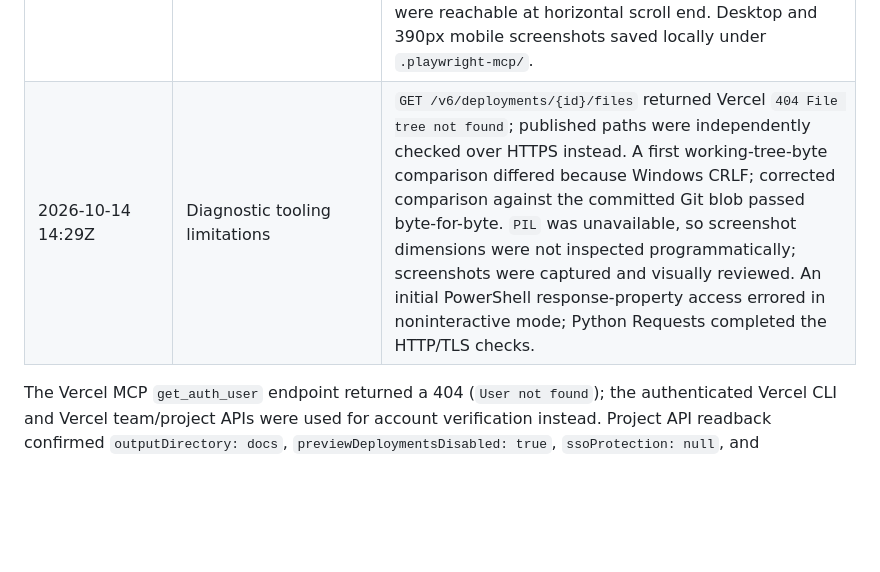
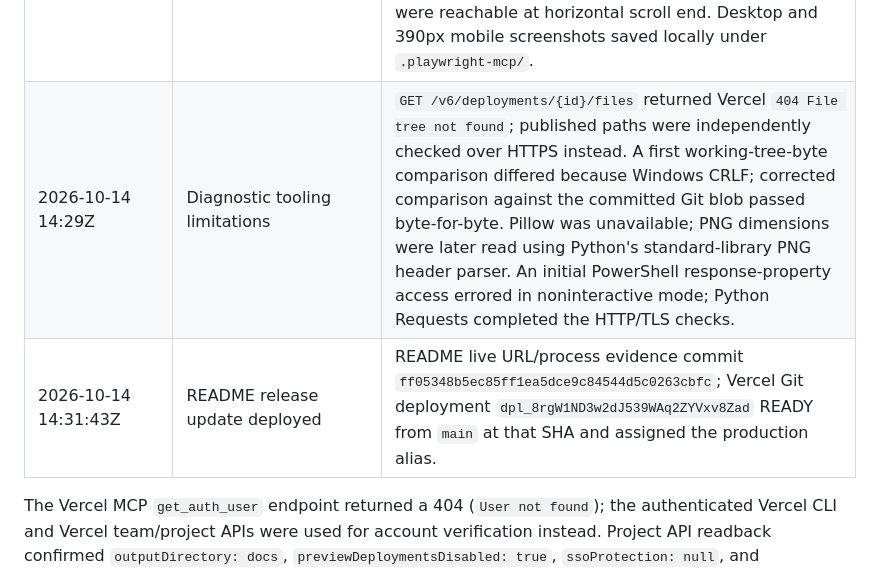
Before and after one commit to Terinit-Technologies-Development/casino-bonus-scraper-screening, a Markdown page: docs/process/execution-log.md, the part around the change. Drawn GitHub-style; blank space fills up the shorter version.

```diff
--- a/docs/process/execution-log.md
+++ b/docs/process/execution-log.md
@@ -49,6 +49,7 @@ Objective evidence only. Times are UTC; no applicant-authored assessment respons
 | 2026-10-14 14:25:49Z | Static-boundary commit deployed | Committed/pushed `.vercelignore` as `cf44aee2f302732cdff3f500a45bee87aaf4fabc`. Vercel Git deployment `dpl_5coHJketf1MbG2yN61UW1RrZvG54` became READY at 14:25:51Z, target production, source `main`/same SHA. The requested production alias points to this deployment. |
 | 2026-10-14 14:27Z | Production HTTP/TLS and JSON verified | Public page, CSS, JS, SVG favicon, and JSON each returned HTTP 200 through certificate-validated HTTPS. Published JSON bytes matched the committed Git blob exactly (SHA-256 recorded in validation.md); parsed data has three unique records and numeric multipliers 6/30/30. Approved BetProof source URL returned 200. Scraper, source code, tests, and process-note URLs returned 404. |
 | 2026-10-14 14:28Z | Production browser acceptance | Desktop DOM: all five headings, three complete records, generated timestamp, secure source links, source/bundle caveat, loading success; no application console errors. At 360 and 390px, all records present, scrollable table, visible hint, no page overflow; at 360px the Source heading and all three source cells were reachable at horizontal scroll end. Desktop and 390px mobile screenshots saved locally under `.playwright-mcp/`. |
-| 2026-10-14 14:29Z | Diagnostic tooling limitations | `GET /v6/deployments/{id}/files` returned Vercel `404 File tree not found`; published paths were independently checked over HTTPS instead. A first working-tree-byte comparison differed because Windows CRLF; corrected comparison against the committed Git blob passed byte-for-byte. `PIL` was unavailable, so screenshot dimensions were not inspected programmatically; screenshots were captured and visually reviewed. An initial PowerShell response-property access errored in noninteractive mode; Python Requests completed the HTTP/TLS checks. |
+| 2026-10-14 14:29Z | Diagnostic tooling limitations | `GET /v6/deployments/{id}/files` returned Vercel `404 File tree not found`; published paths were independently checked over HTTPS instead. A first working-tree-byte comparison differed because Windows CRLF; corrected comparison against the committed Git blob passed byte-for-byte. Pillow was unavailable; PNG dimensions were later read using Python's standard-library PNG header parser. An initial PowerShell response-property access errored in noninteractive mode; Python Requests completed the HTTP/TLS checks. |
+| 2026-10-14 14:31:43Z | README release update deployed | README live URL/process evidence commit `ff05348b5ec85ff1ea5dce9c84544d5c0263cbfc`; Vercel Git deployment `dpl_8rgW1ND3w2dJ539WAq2ZYVxv8Zad` READY from `main` at that SHA and assigned the production alias. |
 
 The Vercel MCP `get_auth_user` endpoint returned a 404 (`User not found`); the authenticated Vercel CLI and Vercel team/project APIs were used for account verification instead. Project API readback confirmed `outputDirectory: docs`, `previewDeploymentsDisabled: true`, `ssoProtection: null`, and `link.productionBranch: main`. No deployment has been started. Pass 1 adds only the local scraper, tests, and generated public JSON; Vercel configuration is unchanged.
```
Also changed, not shown: docs/process/validation.md (+2 -1 lines).
